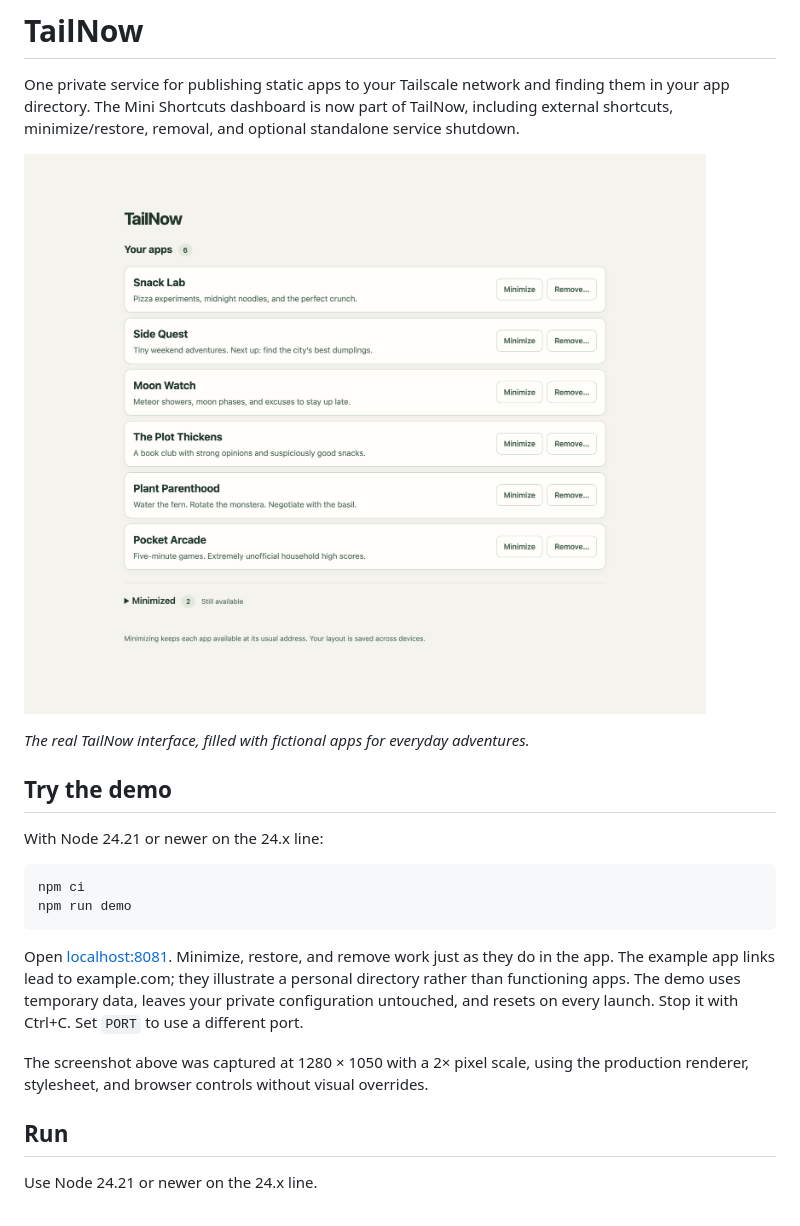
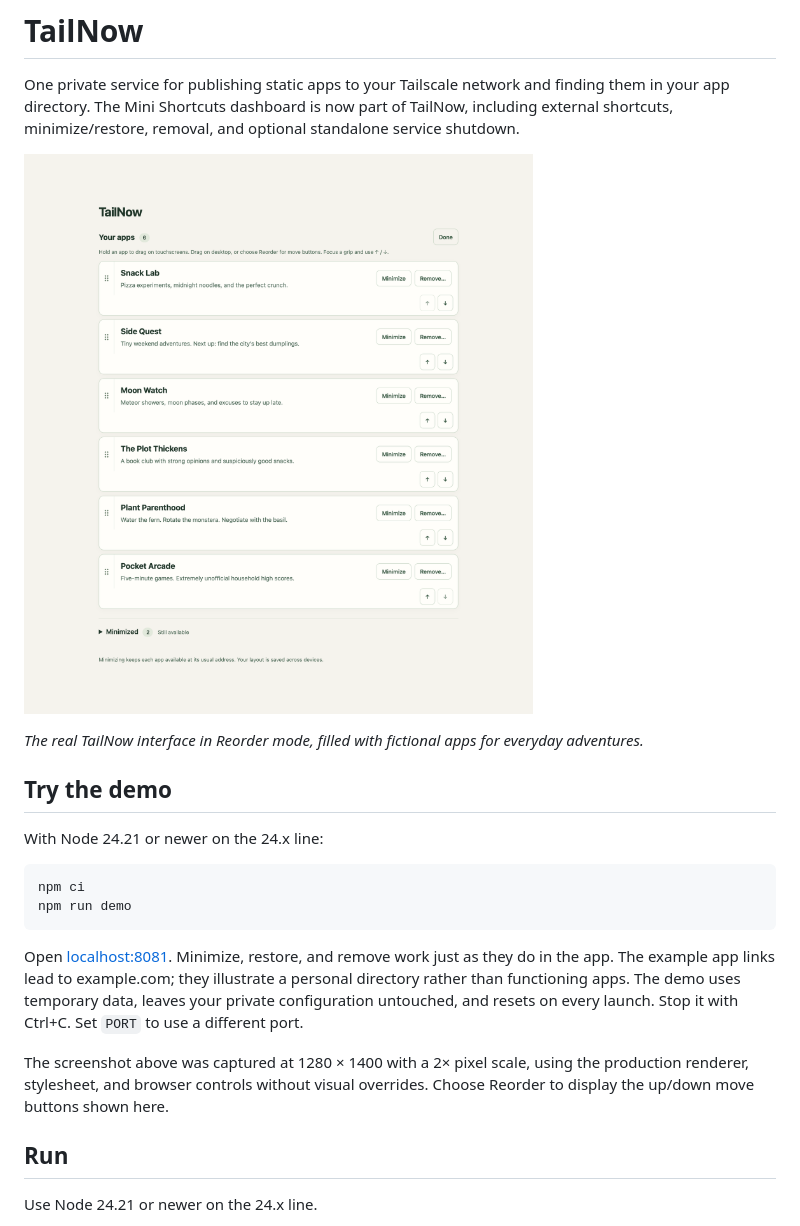
Before and after one commit to palpen/tailnow, a Markdown page: README.md, the part around one of its changes. GitHub-like rendering; pictures changed too: docs/images/tailnow-demo.png.

Commit message:
Refresh README demo screenshot with expanded reorder controls

```diff
--- a/README.md
+++ b/README.md
@@ -6,5 +6,5 @@ One private service for publishing static apps to your Tailscale network and fin
 
-*The real TailNow interface, filled with fictional apps for everyday adventures.*
+*The real TailNow interface in Reorder mode, filled with fictional apps for everyday adventures.*
 
 ## Try the demo
 
@@ -17,7 +17,7 @@ npm run demo
 
 Open [localhost:8081](http://localhost:8081). Minimize, restore, and remove work just as they do in the app. The example app links lead to example.com; they illustrate a personal directory rather than functioning apps. The demo uses temporary data, leaves your private configuration untouched, and resets on every launch. Stop it with Ctrl+C. Set `PORT` to use a different port.
 
-The screenshot above was captured at 1280 × 1050 with a 2× pixel scale, using the production renderer, stylesheet, and browser controls without visual overrides.
+The screenshot above was captured at 1280 × 1400 with a 2× pixel scale, using the production renderer, stylesheet, and browser controls without visual overrides. Choose Reorder to display the up/down move buttons shown here.
 
 ## Run
 
```
Also changed, not shown: other parts of README.md (+1 -1 lines).
